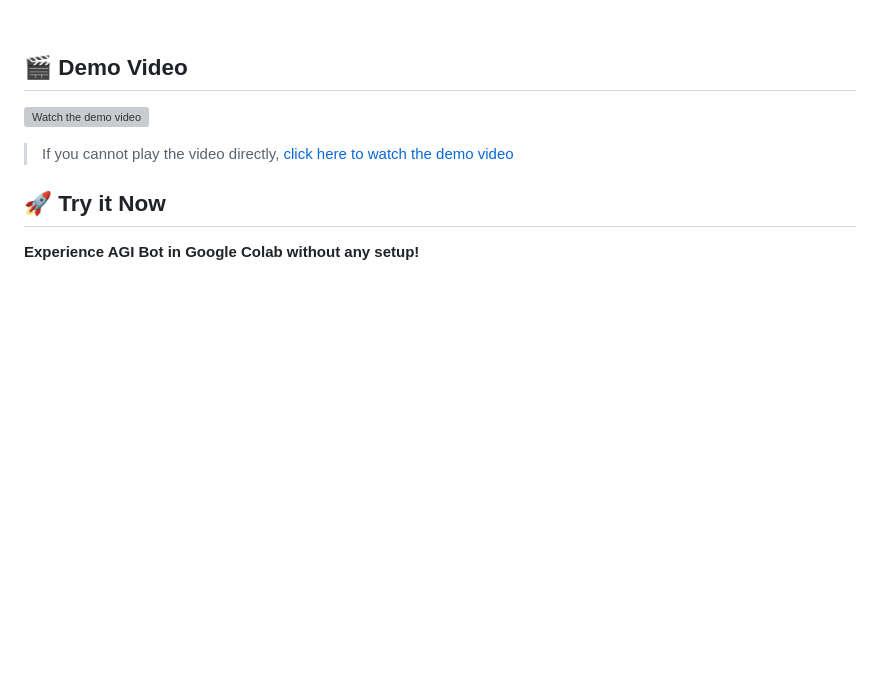
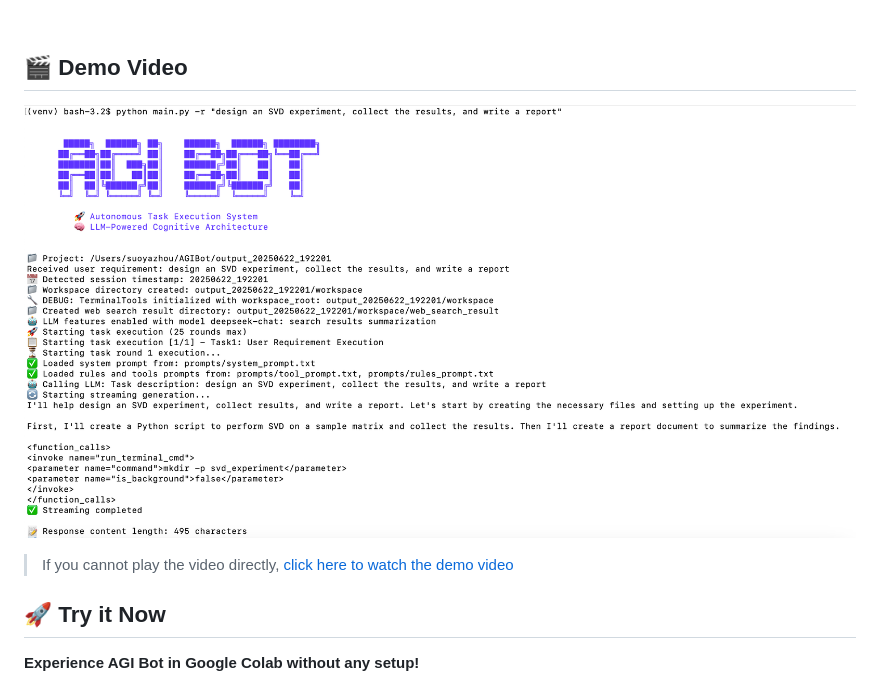
Before and after one commit to agi-hub/AGIAgent, a Markdown page: README.md, the part around the change. GitHub-like rendering; blank space fills up the shorter version; grey boxes are pictures that could not be loaded.

Commit message:
docs: update README files

```diff
--- a/README.md
+++ b/README.md
@@ -22,7 +22,7 @@ Since AGI Bot is positioned as a general-purpose task agent, it may call system
 
 ## 🎬 Demo Video
 
-[![Watch the demo video](./AGIBot_demo.png)](https://www.youtube.com/watch?v=7kW_mH18YFM)
+[![Watch the demo video](./fig/AGIBot_demo.png)](https://www.youtube.com/watch?v=7kW_mH18YFM)
 
 > If you cannot play the video directly, [click here to watch the demo video](https://www.youtube.com/watch?v=7kW_mH18YFM)
 
```
Also changed, not shown: README_zh.md (+1 -1 lines).
